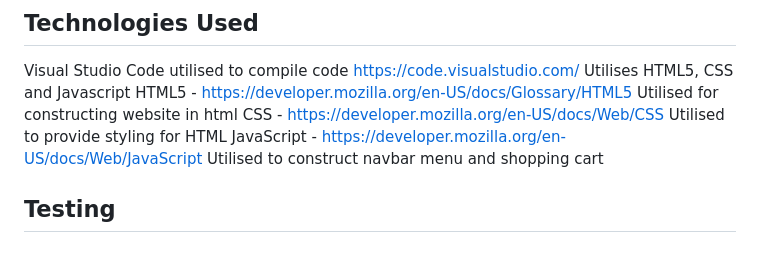
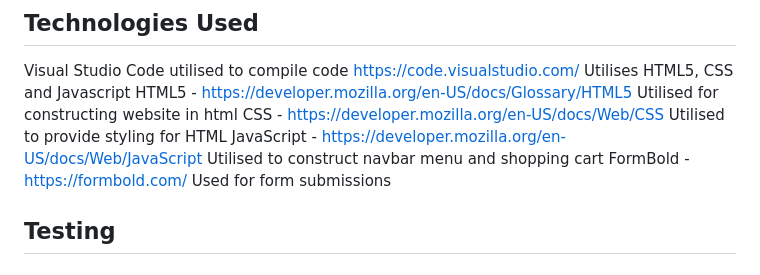
Before and after one commit to EdricYeo117/FED_S10258457_YeoJinRong_Assg1_Website, a Markdown page: README.md, the part around the change. GitHub-like rendering.

Commit message:
1/12/23 Added readme.md changes

```diff
--- a/README.md
+++ b/README.md
@@ -40,7 +40,8 @@ CSS - https://developer.mozilla.org/en-US/docs/Web/CSS
 Utilised to provide styling for HTML
 JavaScript - https://developer.mozilla.org/en-US/docs/Web/JavaScript
 Utilised to construct navbar menu and shopping cart
-
+FormBold - https://formbold.com/
+Used for form submissions
 ## Testing
 ### 1. Navbar
 i) Check mobile responsiveness of navbar
```
